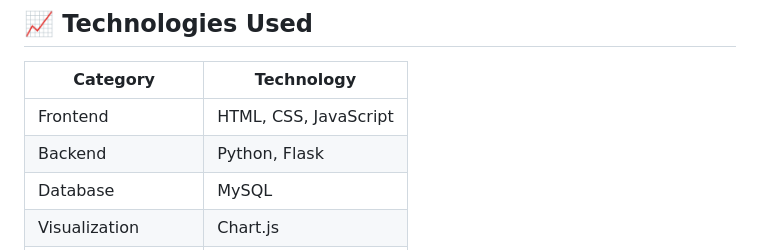
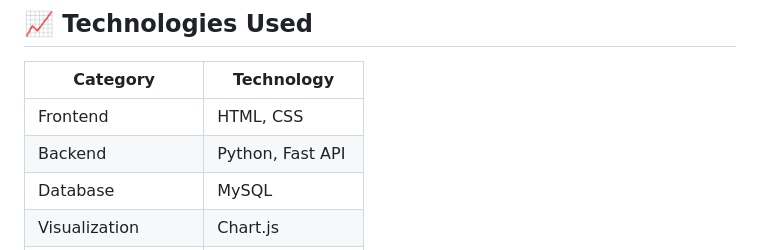
Before and after one commit to Paarthkumar26/Result-Analysis-performance-Dashboard, a Markdown page: README.md, the part around the change. Rendered like a GitHub page.

Commit message:
Update technologies used in README

```diff
--- a/README.md
+++ b/README.md
@@ -175,8 +175,8 @@ Stores login credentials.
 
 | Category          | Technology            |
 | ----------------- | --------------------- |
-| Frontend          | HTML, CSS, JavaScript |
-| Backend           | Python, Flask         |
+| Frontend          | HTML, CSS             |
+| Backend           | Python, Fast API      |
 | Database          | MySQL                 |
 | Visualization     | Chart.js              |
 | Development Tools | VS Code, GitHub       |
```
